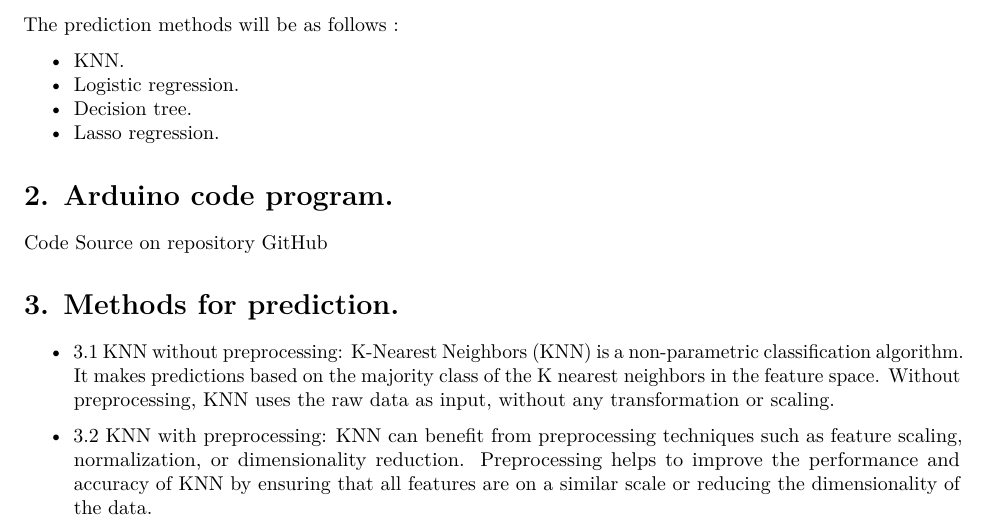
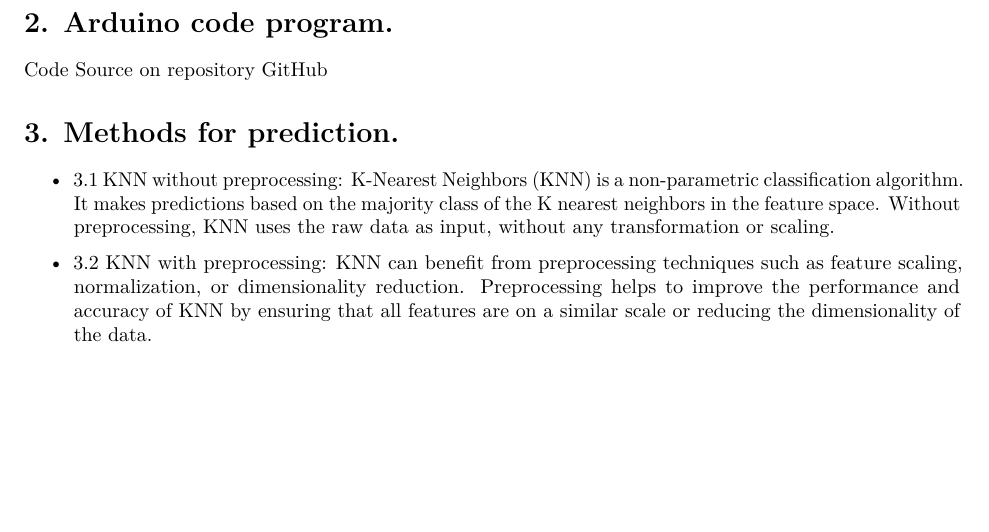
Before and after one commit to Eduard925/PredictorModels, an R Markdown document (Final.Rmd): part of page 2 of 16 before the commit and part of page 2 of 15 after it, cut at the place of the change, the shorter picture padded with empty space. The pictures show the output file Final.pdf that the author committed with the source.

Commit message:
Commit End

```diff
--- a/Final.Rmd
+++ b/Final.Rmd
@@ -55,12 +55,6 @@ The configuration of our 3 environments will be placed in cascade form one after
   - Sensor Humidity DHT11.
   - Sensor Temperature LM35(DHT11).
 
-  The prediction methods will be as follows :
-
-  - KNN.
-  - Logistic regression.
-  - Decision tree.
-  - Lasso regression.
 
 # 2. Arduino code program.
 
```
Also changed, not shown: Final.pdf.
